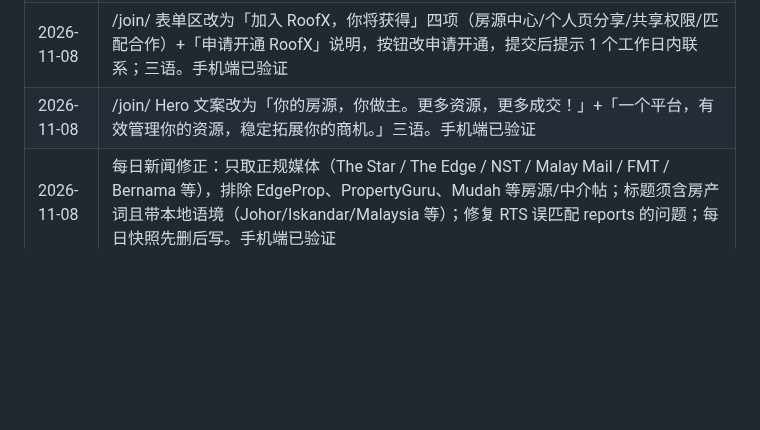
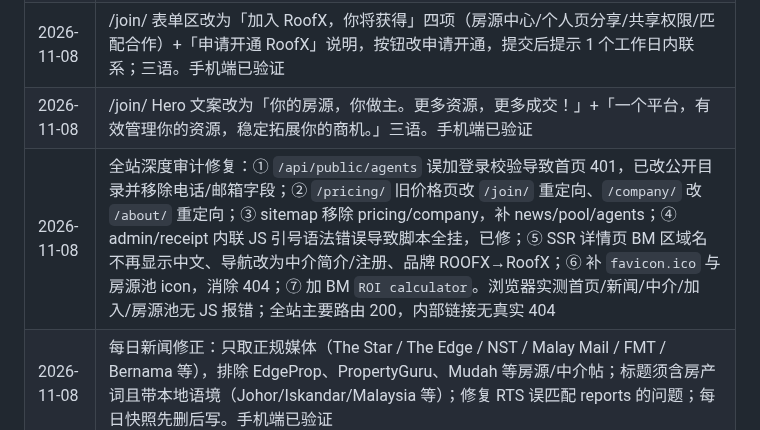
Before and after one commit to jamesyew1314/Property-Investment-calculator, a Markdown page: RULES.md, the part around the change. GitHub-like rendering; blank space fills up the shorter version.

Commit message:
docs: 记录全站深度审计修复

```diff
--- a/RULES.md
+++ b/RULES.md
@@ -162,6 +162,7 @@
 | 2026-11-08 | 房源表单统一单列（对齐同业）：所有 grid2/grid3/grid4 与 nums 行强制 1 列，字段整行、标题留白，修复窄屏字段挤压重叠。手机端与桌面共用，已验证 |
 | 2026-11-08 | /join/ 表单区改为「加入 RoofX，你将获得」四项（房源中心/个人页分享/共享权限/匹配合作）+「申请开通 RoofX」说明，按钮改申请开通，提交后提示 1 个工作日内联系；三语。手机端已验证 |
 | 2026-11-08 | /join/ Hero 文案改为「你的房源，你做主。更多资源，更多成交！」+「一个平台，有效管理你的资源，稳定拓展你的商机。」三语。手机端已验证 |
+| 2026-11-08 | 全站深度审计修复：① `/api/public/agents` 误加登录校验导致首页 401，已改公开目录并移除电话/邮箱字段；② `/pricing/` 旧价格页改 `/join/` 重定向、`/company/` 改 `/about/` 重定向；③ sitemap 移除 pricing/company，补 news/pool/agents；④ admin/receipt 内联 JS 引号语法错误导致脚本全挂，已修；⑤ SSR 详情页 BM 区域名不再显示中文、导航改为中介简介/注册、品牌 ROOFX→RoofX；⑥ 补 `favicon.ico` 与房源池 icon，消除 404；⑦ 加 BM `ROI calculator`。浏览器实测首页/新闻/中介/加入/房源池无 JS 报错；全站主要路由 200，内部链接无真实 404 |
 | 2026-11-08 | 每日新闻修正：只取正规媒体（The Star / The Edge / NST / Malay Mail / FMT / Bernama 等），排除 EdgeProp、PropertyGuru、Mudah 等房源/中介帖；标题须含房产词且带本地语境（Johor/Iskandar/Malaysia 等）；修复 RTS 误匹配 reports 的问题；每日快照先删后写。手机端已验证 |
 | 2026-11-08 | 新增每日房产新闻：`work/news.js` 抓取 Google News（柔佛/马来西亚房产 4 组），DeepSeek 翻中/BM，入库 `news_items`；每日 06:30 MYT 自动刷新，启动时若当天无数据立即抓取；`/api/public/news` 输出三语；新增 `/news/` 页面 + 首页「每日房产新闻」3 条；失败时显示最新一期。手机端已验证 |
 | 2026-11-08 | BM 首页「如何开始」仍中文：根因是 how.* 与 hero.desc/hero.cta 词典键根本没写（只有 HTML 静态中文），已补三语；并加脚本审计 data-i18n 与字典键，缺失 0。手机端已验证 |
```
